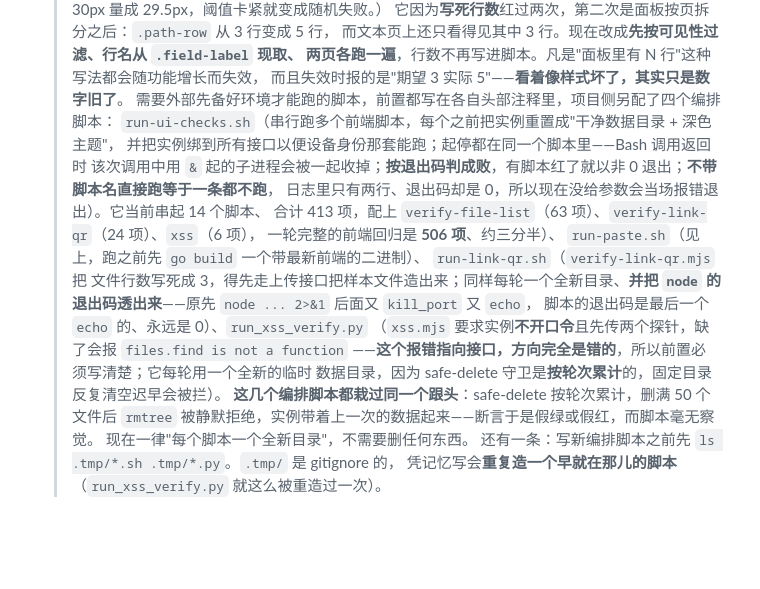
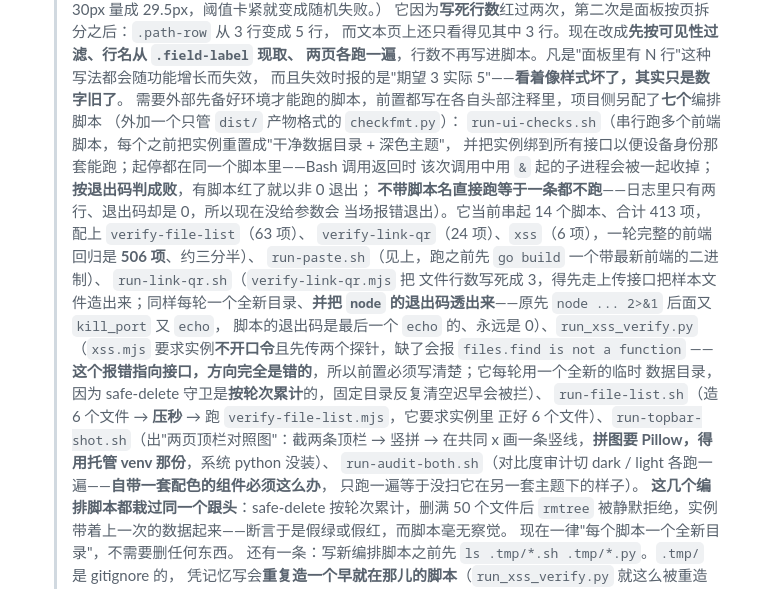
Before and after one commit to shanhai2333/quickshare, a Markdown page: README.md, the part around the change. GitHub-like rendering; blank space fills up the shorter version.

Commit message:
README 修文档漂移：编排脚本是七个不是四个，补齐漏掉的那三个

```diff
--- a/README.md
+++ b/README.md
@@ -1644,13 +1644,14 @@ SDK、还得维护两套格式，换来的只是"能进 feed、能 `apk upgrade`
   > 而文本页上还只看得见其中 3 行。现在改成**先按可见性过滤、行名从 `.field-label` 现取、
   > 两页各跑一遍**，行数不再写进脚本。凡是"面板里有 N 行"这种写法都会随功能增长而失效，
   > 而且失效时报的是"期望 3 实际 5"——**看着像样式坏了，其实只是数字旧了**。
-  需要外部先备好环境才能跑的脚本，前置都写在各自头部注释里，项目侧另配了四个编排脚本：
+  需要外部先备好环境才能跑的脚本，前置都写在各自头部注释里，项目侧另配了**七个**编排脚本
+  （外加一个只管 `dist/` 产物格式的 `checkfmt.py`）：
   `run-ui-checks.sh`（串行跑多个前端脚本，每个之前把实例重置成"干净数据目录 + 深色主题"，
   并把实例绑到所有接口以便设备身份那套能跑；起停都在同一个脚本里——Bash 调用返回时
-  该次调用中用 `&` 起的子进程会被一起收掉；**按退出码判成败**，有脚本红了就以非 0 退出；**不带脚本名直接跑等于一条都不跑**，
-  日志里只有两行、退出码却是 0，所以现在没给参数会当场报错退出）。它当前串起 14 个脚本、
-  合计 413 项，配上 `verify-file-list`（63 项）、`verify-link-qr`（24 项）、`xss`（6 项），
-  一轮完整的前端回归是 **506 项**、约三分半）、
+  该次调用中用 `&` 起的子进程会被一起收掉；**按退出码判成败**，有脚本红了就以非 0 退出；
+  **不带脚本名直接跑等于一条都不跑**——日志里只有两行、退出码却是 0，所以现在没给参数会
+  当场报错退出）。它当前串起 14 个脚本、合计 413 项，配上 `verify-file-list`（63 项）、
+  `verify-link-qr`（24 项）、`xss`（6 项），一轮完整的前端回归是 **506 项**、约三分半）、
   `run-paste.sh`（见上，跑之前先 `go build` 一个带最新前端的二进制）、
   `run-link-qr.sh`（`verify-link-qr.mjs` 把
   文件行数写死成 3，得先走上传接口把样本文件造出来；同样每轮一个全新目录、**并把
@@ -1658,7 +1659,12 @@ SDK、还得维护两套格式，换来的只是"能进 feed、能 `apk upgrade`
   脚本的退出码是最后一个 `echo` 的、永远是 0）、`run_xss_verify.py`
   （`xss.mjs` 要求实例**不开口令**且先传两个探针，缺了会报 `files.find is not a function`
   ——**这个报错指向接口，方向完全是错的**，所以前置必须写清楚；它每轮用一个全新的临时
-  数据目录，因为 safe-delete 守卫是**按轮次累计**的，固定目录反复清空迟早会被拦）。
+  数据目录，因为 safe-delete 守卫是**按轮次累计**的，固定目录反复清空迟早会被拦）、
+  `run-file-list.sh`（造 6 个文件 → **压秒** → 跑 `verify-file-list.mjs`，它要求实例里
+  正好 6 个文件）、`run-topbar-shot.sh`（出"两页顶栏对照图"：截两条顶栏 → 竖拼 → 在共同 x
+  画一条竖线，**拼图要 Pillow，得用托管 venv 那份**，系统 python 没装）、
+  `run-audit-both.sh`（对比度审计切 dark / light 各跑一遍——**自带一套配色的组件必须这么办**，
+  只跑一遍等于没扫它在另一套主题下的样子）。
   **这几个编排脚本都栽过同一个跟头**：safe-delete 按轮次累计，删满 50 个文件后
   `rmtree` 被静默拒绝，实例带着上一次的数据起来——断言于是假绿或假红，而脚本毫无察觉。
   现在一律"每个脚本一个全新目录"，不需要删任何东西。
```
